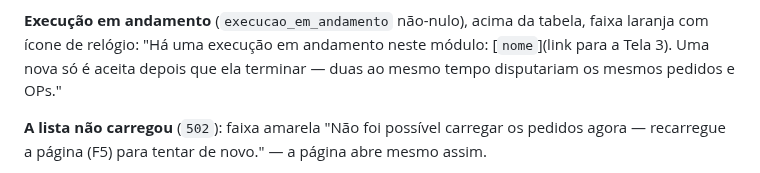
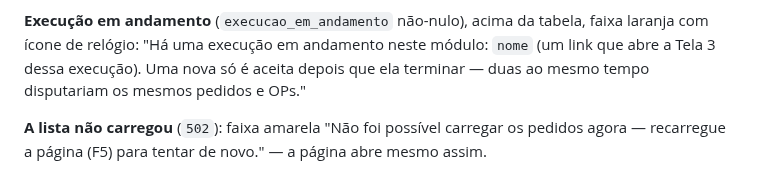
Before and after one commit to MarceloProjetos/oportunidade_wbc, a Markdown page: API_PEDIDOS_WBC.md, the part around the change. Drawn GitHub-style.

Commit message:
Guia: texto do link da execucao em andamento sem markdown quebrado
Co-Authored-By: Claude Opus 5.5 <noreply@anthropic.com>

```diff
--- a/API_PEDIDOS_WBC.md
+++ b/API_PEDIDOS_WBC.md
@@ -875,7 +875,7 @@ a nota "A seleção vale só para esta página — mudar de página a perde."
   original põe em negrito "**Reprocessar**", "**planejadas**" e "**não recria**".
 
 **Execução em andamento** (`execucao_em_andamento` não-nulo), acima da tabela, faixa laranja com
-ícone de relógio: "Há uma execução em andamento neste módulo: [`nome`](link para a Tela 3). Uma
+ícone de relógio: "Há uma execução em andamento neste módulo: `nome` (um link que abre a Tela 3 dessa execução). Uma
 nova só é aceita depois que ela terminar — duas ao mesmo tempo disputariam os mesmos pedidos e OPs."
 
 **A lista não carregou** (`502`): faixa amarela "Não foi possível carregar os pedidos agora —
```
